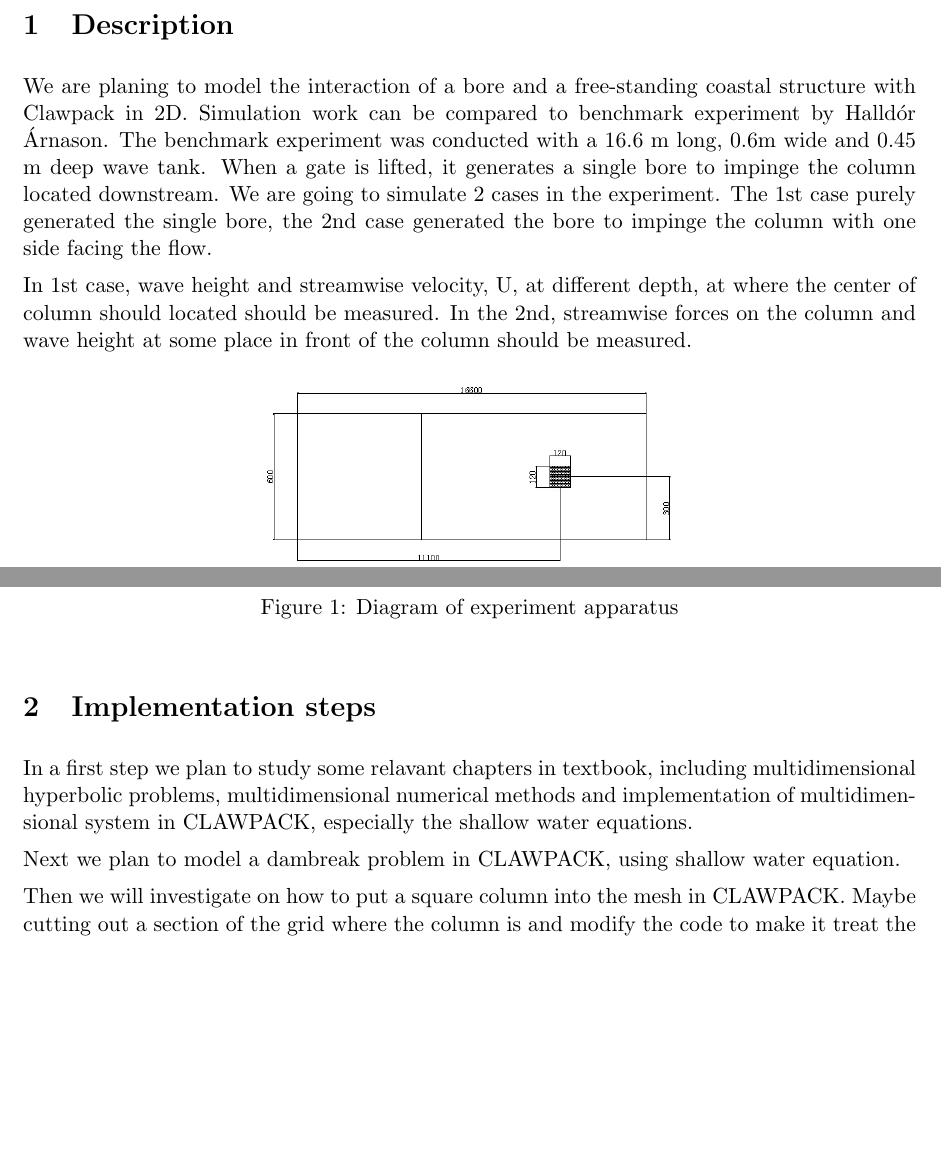
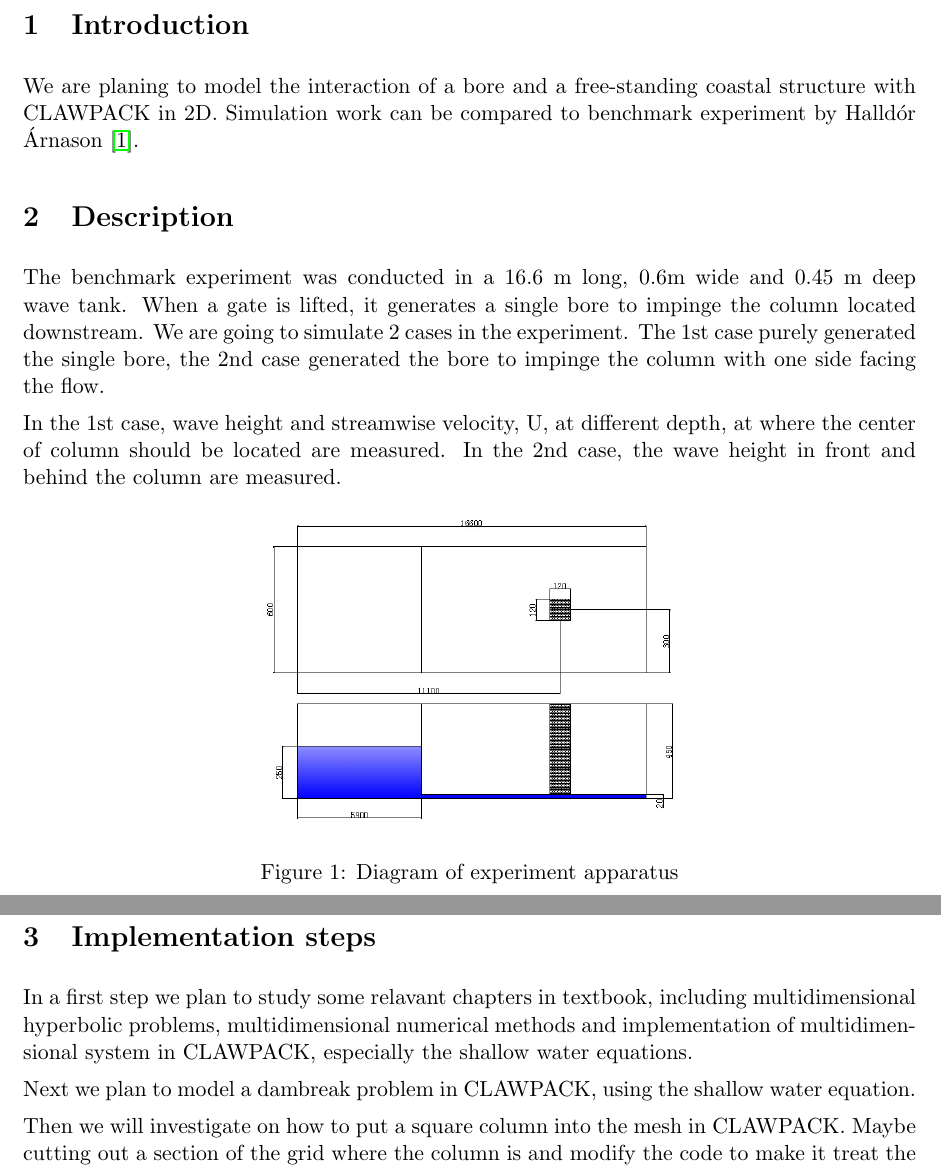
Before and after one commit to amath574w2015/am574-group08, a LaTeX document (doc/proposal/proposal.tex): two parts of page 1 of 2, joined at a grey line, cut at the place of the change, the shorter picture padded with empty space. Compiled offline with pdfLaTeX.

Commit message:
Final proposal

```diff
--- a/doc/proposal/proposal.tex
+++ b/doc/proposal/proposal.tex
@@ -19,13 +19,14 @@
 \input{../macros/RJLmacros}
 
 \begin{document}
+\section{Introduction}
+We are planing to model the interaction of a bore and a free-standing coastal structure with CLAWPACK in 2D.
+Simulation work can be compared to benchmark experiment by Halld\'or \'Arnason \cite{HA}.
 \section{Description}
-We are planing to model the interaction of a bore and a free-standing coastal structure with Clawpack in 2D.
-Simulation work can be compared to benchmark experiment by Halld\'or \'Arnason.
-The benchmark experiment was conducted with a 16.6 m long, 0.6m wide and 0.45 m deep wave tank. When a gate is lifted, it generates a single bore to impinge the column located downstream.
+The benchmark experiment was conducted in a 16.6 m long, 0.6m wide and 0.45 m deep wave tank. When a gate is lifted, it generates a single bore to impinge the column located downstream.
 We are going to simulate 2 cases in the experiment. The 1st case purely generated the single bore, the 2nd case generated the bore to impinge the column with one side facing the flow.
 \par
-In 1st case, wave height and streamwise velocity, U, at different depth, at where the center of column should located should be measured. In the 2nd, streamwise forces on the column and wave height at some place in front of the column should be measured.
+In the 1st case, wave height and streamwise velocity, U, at different depth, at where the center of column should be located are measured. In the 2nd case, the wave height in front and behind the column are measured.
         \begin{figure}[h!]
             \centering
             \includegraphics[width=0.5\textwidth]{./figures/Diagram_case}
@@ -36,7 +37,7 @@ In 1st case, wave height and streamwise velocity, U, at different depth, at wher
 \section{Implementation steps}
 In a first step we plan to study some relavant chapters in textbook, including multidimensional hyperbolic problems, multidimensional numerical methods and implementation of multidimensional system in CLAWPACK, especially the shallow water equations.
 \par
-Next we plan to model a dambreak problem in CLAWPACK, using shallow water equation.
+Next we plan to model a dambreak problem in CLAWPACK, using the shallow water equation.
 \par
 Then we will investigate on how to put a square column into the mesh in CLAWPACK. Maybe cutting out a section of the grid where the column is and modify the code to make it treat the interface as boundary.
 \par
```
Also changed, not shown: doc/proposal/proposal.tex (10 more changed lines).
